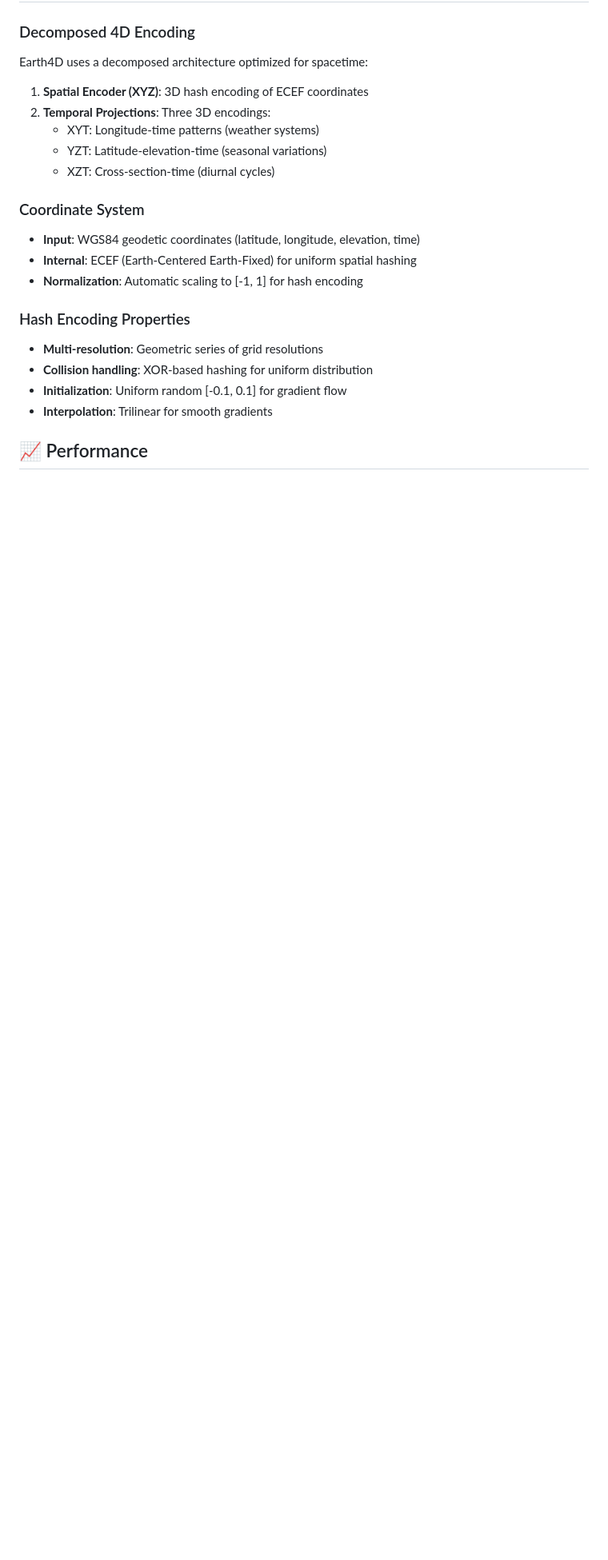
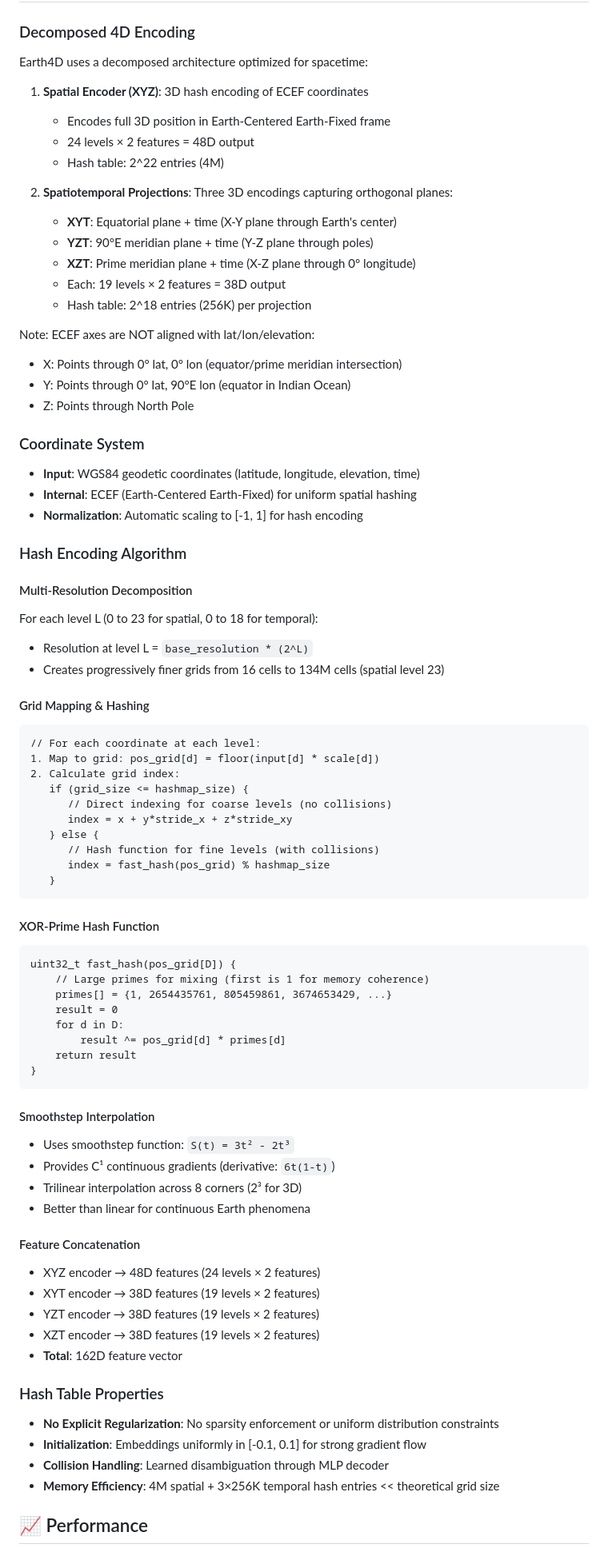
Before and after one commit to qhuang62/deepearth, a Markdown page: encoders/xyzt/README.md, the part around one of its changes. Shown at 80% size. GitHub-like rendering; blank space fills up the shorter version.

Commit message:
docs: Add detailed hash encoding algorithm to Earth4D README
Document the complete hashing method implementation:
- Multi-resolution decomposition (base_res * 2^L)
- Grid mapping with direct indexing vs XOR-prime hashing
- Smoothstep interpolation (3t² - 2t³) for C¹ continuity
- Hash collision analysis with practical ratios
- ECEF coordinate frame clarification for projections
- No explicit regularization, learned disambiguation

Key insights added:
- First "prime" is 1 for memory coherence (not actually prime)
- Collision ratios: 33:1 at level 20, 33,000:1 at level 24
- Natural Earth data sparsity enables extreme hash compression
- 3.61% MAPE validates collision handling effectiveness

Based on analysis of hashencoder.cu CUDA implementation.

🤖 Generated with [Claude Code](https://claude.ai/code)

Co-Authored-By: Claude <noreply@anthropic.com>

````diff
--- a/encoders/xyzt/README.md
+++ b/encoders/xyzt/README.md
@@ -226,10 +235,21 @@ Temporal_Params = 3 × min(2^temporal_hashmap, temporal_levels × grid_resolutio
 Earth4D uses a decomposed architecture optimized for spacetime:
 
 1. **Spatial Encoder (XYZ)**: 3D hash encoding of ECEF coordinates
-2. **Temporal Projections**: Three 3D encodings:
-   - XYT: Longitude-time patterns (weather systems)
-   - YZT: Latitude-elevation-time (seasonal variations)
-   - XZT: Cross-section-time (diurnal cycles)
+   - Encodes full 3D position in Earth-Centered Earth-Fixed frame
+   - 24 levels × 2 features = 48D output
+   - Hash table: 2^22 entries (4M)
+
+2. **Spatiotemporal Projections**: Three 3D encodings capturing orthogonal planes:
+   - **XYT**: Equatorial plane + time (X-Y plane through Earth's center)
+   - **YZT**: 90°E meridian plane + time (Y-Z plane through poles)
+   - **XZT**: Prime meridian plane + time (X-Z plane through 0° longitude)
+   - Each: 19 levels × 2 features = 38D output
+   - Hash table: 2^18 entries (256K) per projection
+
+Note: ECEF axes are NOT aligned with lat/lon/elevation:
+- X: Points through 0° lat, 0° lon (equator/prime meridian intersection)
+- Y: Points through 0° lat, 90°E lon (equator in Indian Ocean)
+- Z: Points through North Pole
 
 ### Coordinate System
 
@@ -237,12 +257,58 @@ Earth4D uses a decomposed architecture optimized for spacetime:
 - **Internal**: ECEF (Earth-Centered Earth-Fixed) for uniform spatial hashing
 - **Normalization**: Automatic scaling to [-1, 1] for hash encoding
 
-### Hash Encoding Properties
+### Hash Encoding Algorithm
 
-- **Multi-resolution**: Geometric series of grid resolutions
-- **Collision handling**: XOR-based hashing for uniform distribution
-- **Initialization**: Uniform random [-0.1, 0.1] for gradient flow
-- **Interpolation**: Trilinear for smooth gradients
+#### Multi-Resolution Decomposition
+For each level L (0 to 23 for spatial, 0 to 18 for temporal):
+- Resolution at level L = `base_resolution * (2^L)`
+- Creates progressively finer grids from 16 cells to 134M cells (spatial level 23)
+
+#### Grid Mapping & Hashing
+```cuda
+// For each coordinate at each level:
+1. Map to grid: pos_grid[d] = floor(input[d] * scale[d])
+2. Calculate grid index:
+   if (grid_size <= hashmap_size) {
+      // Direct indexing for coarse levels (no collisions)
+      index = x + y*stride_x + z*stride_xy
+   } else {
+      // Hash function for fine levels (with collisions)
+      index = fast_hash(pos_grid) % hashmap_size
+   }
+```
+
+#### XOR-Prime Hash Function
+```cuda
+uint32_t fast_hash(pos_grid[D]) {
+    // Large primes for mixing (first is 1 for memory coherence)
+    primes[] = {1, 2654435761, 805459861, 3674653429, ...}
+    result = 0
+    for d in D:
+        result ^= pos_grid[d] * primes[d]
+    return result
+}
+```
+
+#### Smoothstep Interpolation
+- Uses smoothstep function: `S(t) = 3t² - 2t³`
+- Provides C¹ continuous gradients (derivative: `6t(1-t)`)
+- Trilinear interpolation across 8 corners (2³ for 3D)
+- Better than linear for continuous Earth phenomena
+
+#### Feature Concatenation
+- XYZ encoder → 48D features (24 levels × 2 features)
+- XYT encoder → 38D features (19 levels × 2 features)
+- YZT encoder → 38D features (19 levels × 2 features)
+- XZT encoder → 38D features (19 levels × 2 features)
+- **Total**: 162D feature vector
+
+### Hash Table Properties
+
+- **No Explicit Regularization**: No sparsity enforcement or uniform distribution constraints
+- **Initialization**: Embeddings uniformly in [-0.1, 0.1] for strong gradient flow
+- **Collision Handling**: Learned disambiguation through MLP decoder
+- **Memory Efficiency**: 4M spatial + 3×256K temporal hash entries << theoretical grid size
 
 ## 📈 Performance
 
````
Also changed, not shown: other parts of encoders/xyzt/README.md (+17 -8 lines).
